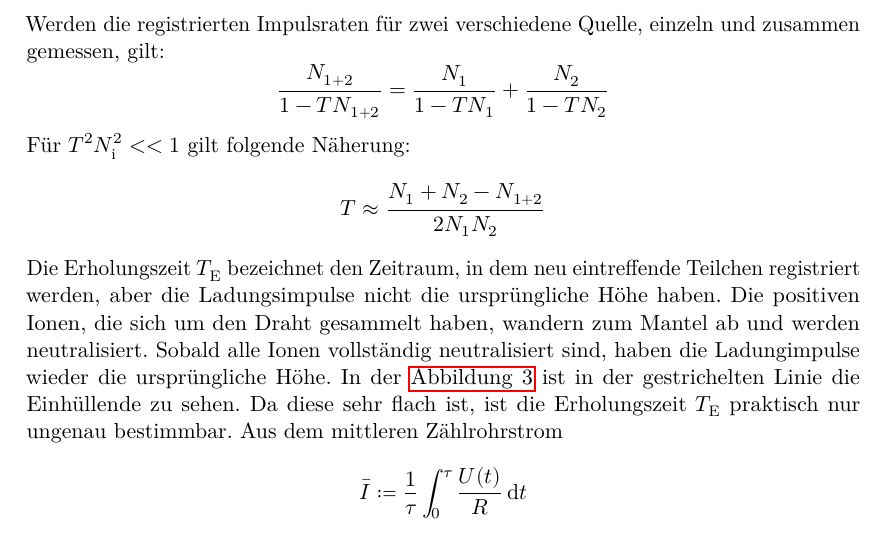
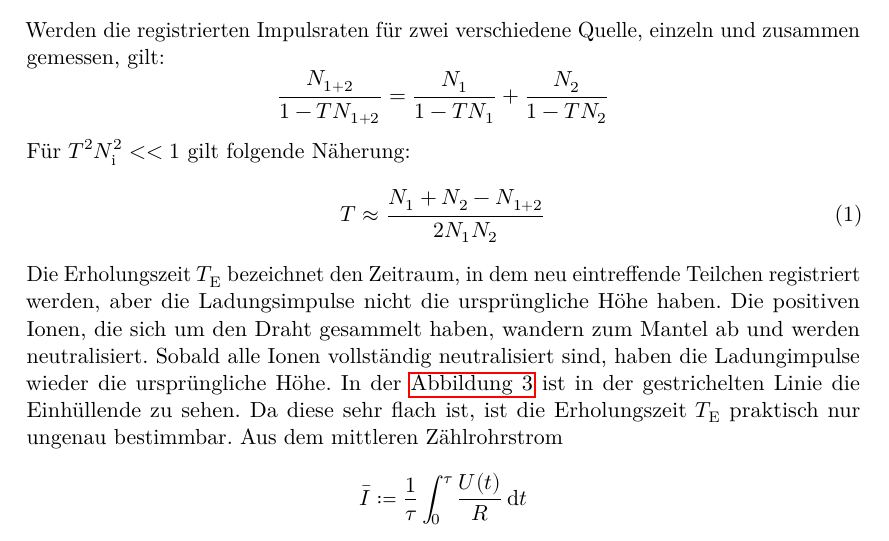
Before and after one commit to jana-banana/AP-2020, a LaTeX document (V703/main.tex, which reads V703/content/theorie.tex): part of page 7 of 10, cut so that both start at the same text. Compiled offline with LuaLaTeX.

Commit message:
label bei ner gleichung

```diff
--- a/V703/content/theorie.tex
+++ b/V703/content/theorie.tex
@@ -66,9 +66,9 @@ Werden die registrierten Impulsraten für zwei verschiedene Quelle, einzeln und
     \frac{N_{1+2}}{1-TN_{1+2}} = \frac{N_1}{1-TN_1}+\frac{N_2}{1-TN_2}
 \end{equation*}
 Für $T^2N_{\text{i}}^2 <<1$ gilt folgende Näherung:
-\begin{equation*}
+\begin{equation}\label{eqn:totzeit}
     T \approx \frac{N_1 + N_2 - N_{1+2}}{2N_1N_2}
-\end{equation*}
+\end{equation}
 Die Erholungszeit $T_{\text{E}}$ bezeichnet den Zeitraum, in dem neu eintreffende Teilchen registriert werden, aber die Ladungsimpulse nicht die ursprüngliche Höhe haben.
 Die positiven Ionen, die sich um den Draht gesammelt haben, wandern zum Mantel ab und werden neutralisiert.
 Sobald alle Ionen vollständig neutralisiert sind, haben die Ladungimpulse wieder die ursprüngliche Höhe.
```
Also changed, not shown: V703/content/auswertung.tex (+1 -1 lines).
